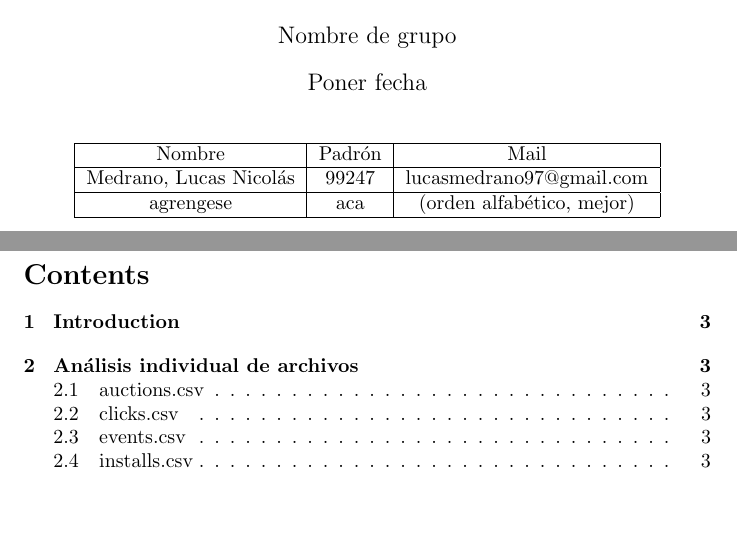
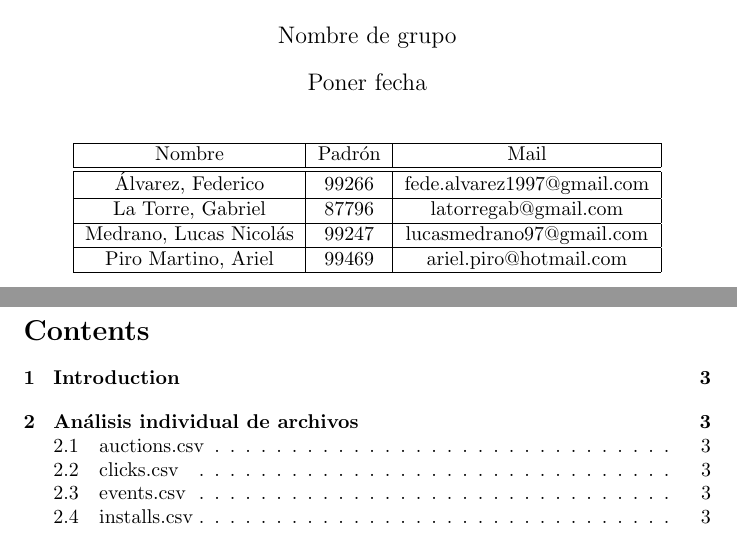
Before and after one commit to shizus/7506-1c2019, a LaTeX document (informe/informe.tex): two parts of pages 1 and 2 of 3, joined at a grey line, cut so that both start at the same text, the shorter picture padded with empty space. Compiled offline with pdfLaTeX.

```diff
--- a/informe/informe.tex
+++ b/informe/informe.tex
@@ -28,10 +28,14 @@
         \begin{tabular}{ |c|c|c| }
           \hline
           Nombre & Padrón & Mail \\
+          \hline\hline
+          Álvarez, Federico & 99266 & fede.alvarez1997@gmail.com \\
+          \hline
+          La Torre, Gabriel & 87796 & latorregab@gmail.com \\
           \hline
           Medrano, Lucas Nicolás & 99247 & lucasmedrano97@gmail.com \\
           \hline
-          agrengese & aca & (orden alfabético, mejor) \\
+          Piro Martino, Ariel & 99469 & ariel.piro@hotmail.com \\
           \hline
         \end{tabular}
 \end{center}
```
Also changed, not shown: informe/informe.pdf, 3 other files.
